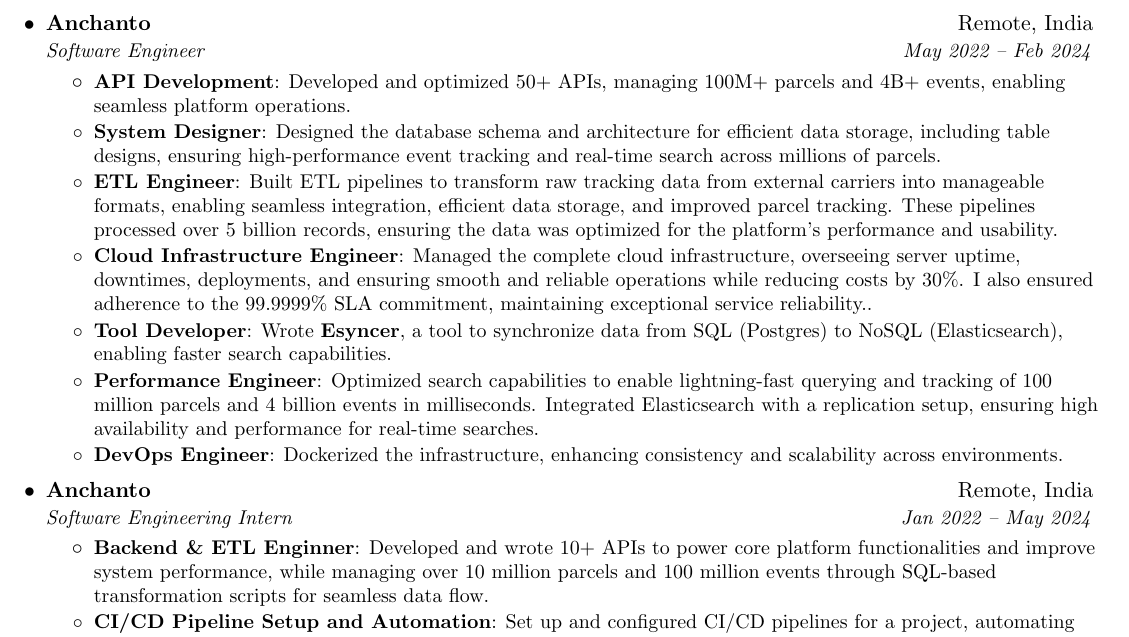
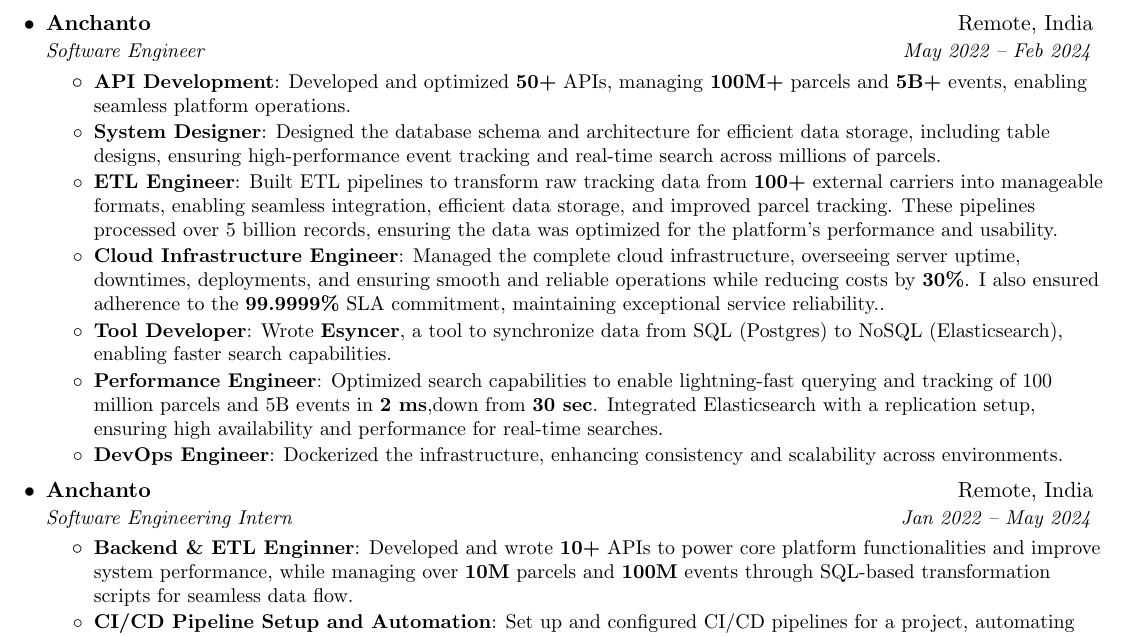
Before and after one commit to nikhilbadyal/nikhilbadyal.github.io, a LaTeX document (assets/tex/NikhilBadyal.tex): part of page 1 of 2, cut so that both start at the same text. Compiled offline with pdfLaTeX.

Commit message:
👶 Added bold on stats

```diff
--- a/assets/tex/NikhilBadyal.tex
+++ b/assets/tex/NikhilBadyal.tex
@@ -134,17 +134,17 @@
       {Software Engineer}{May 2022 -- Feb 2024}
       \resumeItemListStart
         \resumeItem{API Development}
-          {Developed and optimized 50+ APIs, managing 100M+ parcels and 4B+ events, enabling seamless platform operations.}
+          {Developed and optimized \textbf{50+} APIs, managing \textbf{100M+} parcels and \textbf{5B+} events, enabling seamless platform operations.}
         \resumeItem{System Designer}
           {Designed the database schema and architecture for efficient data storage, including table designs, ensuring high-performance event tracking and real-time search across millions of parcels.}
         \resumeItem{ETL Engineer}
-          {Built ETL pipelines to transform raw tracking data from external carriers into manageable formats, enabling seamless integration, efficient data storage, and improved parcel tracking. These pipelines processed over 5 billion records, ensuring the data was optimized for the platform's performance and usability.}
+          {Built ETL pipelines to transform raw tracking data from \textbf{100+} external carriers into manageable formats, enabling seamless integration, efficient data storage, and improved parcel tracking. These pipelines processed over 5 billion records, ensuring the data was optimized for the platform's performance and usability.}
         \resumeItem{Cloud Infrastructure Engineer}
-          {Managed the complete cloud infrastructure, overseeing server uptime, downtimes, deployments, and ensuring smooth and reliable operations while reducing costs by 30\%. I also ensured adherence to the 99.9999\% SLA commitment, maintaining exceptional service reliability..}
+          {Managed the complete cloud infrastructure, overseeing server uptime, downtimes, deployments, and ensuring smooth and reliable operations while reducing costs by \textbf{30\%}. I also ensured adherence to the \textbf{99.9999\%} SLA commitment, maintaining exceptional service reliability..}
         \resumeItem{Tool Developer}
           {Wrote \textbf{Esyncer}, a tool to synchronize data from SQL (Postgres) to NoSQL (Elasticsearch), enabling faster search capabilities.}
         \resumeItem{Performance Engineer}
-          {Optimized search capabilities to enable lightning-fast querying and tracking of 100 million parcels and 4 billion events in milliseconds. Integrated Elasticsearch with a replication setup, ensuring high availability and performance for real-time searches.}
+          {Optimized search capabilities to enable lightning-fast querying and tracking of 100 million parcels and 5B events in \textbf{2 ms},down from \textbf{30 sec}. Integrated Elasticsearch with a replication setup, ensuring high availability and performance for real-time searches.}
         \resumeItem{DevOps Engineer}
           {Dockerized the infrastructure, enhancing consistency and scalability across environments.}
       \resumeItemListEnd
@@ -153,7 +153,7 @@
       {Software Engineering Intern}{Jan 2022 -- May 2024}
       \resumeItemListStart
         \resumeItem{Backend \& ETL Enginner}
-          {Developed and wrote 10+ APIs to power core platform functionalities and improve system performance, while managing over 10 million parcels and 100 million events through SQL-based transformation scripts for seamless data flow.}
+          {Developed and wrote \textbf{10+} APIs to power core platform functionalities and improve system performance, while managing over \textbf{10M} parcels and \textbf{100M} events through SQL-based transformation scripts for seamless data flow.}
         \resumeItem{CI/CD Pipeline Setup and Automation}
           {Set up and configured CI/CD pipelines for a project, automating build, test, and deployment processes to streamline development workflows, improve code quality, and accelerate delivery cycles.}
        \resumeItemListEnd
```
